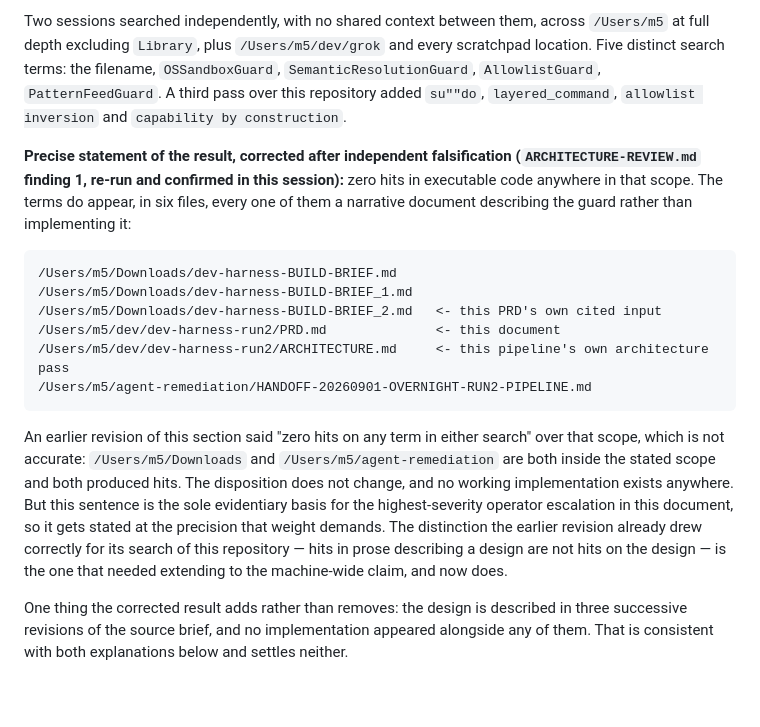
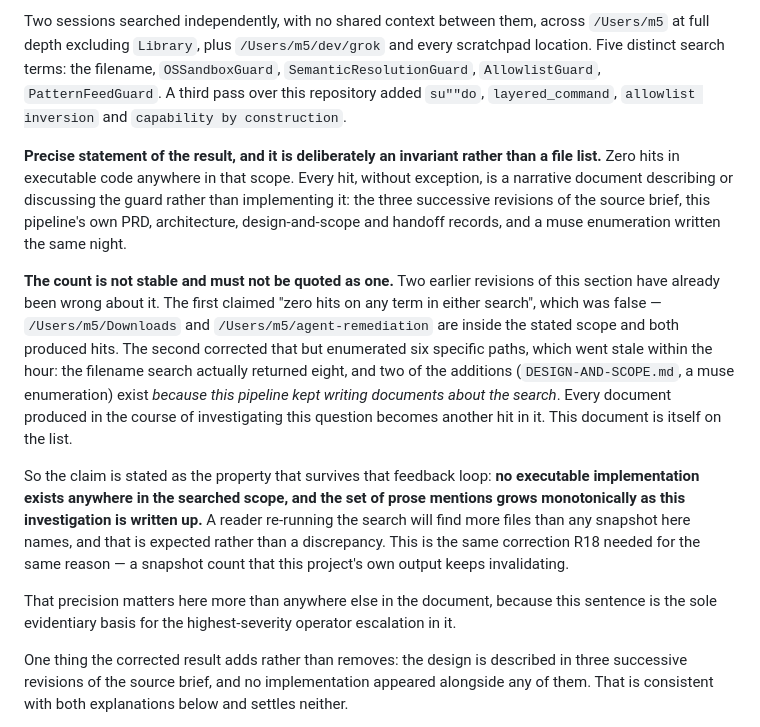
Before and after one commit to latent-affect/foreman-ft, a Markdown page: PRD.md, the part around the change. GitHub-like rendering; blank space fills up the shorter version.

Commit message:
Section 0.1: state the search result as an invariant, not a file count
A backgrounded search I ran earlier was killed (exit 144) after both halves had already
written their results. Reading the completed output back showed the filename search returned
EIGHT files, not the six this section enumerates. The two extra are
agent-remediation/RUN2-MUSE-FULL-ENUMERATION-20260902.md and this repo's own
DESIGN-AND-SCOPE.md -- both written tonight, by this pipeline, ABOUT this search.

That is the actual problem, not an off-by-two. Every document produced while investigating
whether layered_command_guard.py exists becomes another hit in the search for it. The
enumeration was stale within the hour of being written and would go stale again. Two prior
revisions of this section have now been wrong about the count: the first claimed zero hits
when Downloads and agent-remediation both had them, the second listed six.

Restated as the property that survives the feedback loop: no executable implementation
anywhere in the searched scope, and the set of prose mentions grows monotonically as this
investigation is written up. A reader re-running it will find more files than any snapshot
names, and that is expected rather than a discrepancy. Same correction R18 needed, for the
same reason -- a snapshot count this project's own output keeps invalidating.

Disposition unchanged: R14/R15 stay BLOCKED, C1's default stands.

Co-Authored-By: Claude Opus 5 <noreply@anthropic.com>

````diff
--- a/PRD.md
+++ b/PRD.md
@@ -48,28 +48,30 @@ location. Five distinct search terms: the filename, `OSSandboxGuard`, `SemanticR
 `AllowlistGuard`, `PatternFeedGuard`. A third pass over this repository added `su""do`,
 `layered_command`, `allowlist inversion` and `capability by construction`.
 
-**Precise statement of the result, corrected after independent falsification
-(`ARCHITECTURE-REVIEW.md` finding 1, re-run and confirmed in this session):** zero hits in
-executable code anywhere in that scope. The terms do appear, in six files, every one of them a
-narrative document describing the guard rather than implementing it:
+**Precise statement of the result, and it is deliberately an invariant rather than a file
+list.** Zero hits in executable code anywhere in that scope. Every hit, without exception, is a
+narrative document describing or discussing the guard rather than implementing it: the three
+successive revisions of the source brief, this pipeline's own PRD, architecture, design-and-scope
+and handoff records, and a muse enumeration written the same night.
 
-```
-/Users/m5/Downloads/dev-harness-BUILD-BRIEF.md
-/Users/m5/Downloads/dev-harness-BUILD-BRIEF_1.md
-/Users/m5/Downloads/dev-harness-BUILD-BRIEF_2.md   <- this PRD's own cited input
-/Users/m5/dev/dev-harness-run2/PRD.md              <- this document
-/Users/m5/dev/dev-harness-run2/ARCHITECTURE.md     <- this pipeline's own architecture pass
-/Users/m5/agent-remediation/HANDOFF-20260901-OVERNIGHT-RUN2-PIPELINE.md
-```
+**The count is not stable and must not be quoted as one.** Two earlier revisions of this section
+have already been wrong about it. The first claimed "zero hits on any term in either search",
+which was false — `/Users/m5/Downloads` and `/Users/m5/agent-remediation` are inside the stated
+scope and both produced hits. The second corrected that but enumerated six specific paths, which
+went stale within the hour: the filename search actually returned eight, and two of the
+additions (`DESIGN-AND-SCOPE.md`, a muse enumeration) exist *because this pipeline kept writing
+documents about the search*. Every document produced in the course of investigating this question
+becomes another hit in it. This document is itself on the list.
 
-An earlier revision of this section said "zero hits on any term in either search" over that
-scope, which is not accurate: `/Users/m5/Downloads` and `/Users/m5/agent-remediation` are both
-inside the stated scope and both produced hits. The disposition does not change, and no working
-implementation exists anywhere. But this sentence is the sole evidentiary basis for the
-highest-severity operator escalation in this document, so it gets stated at the precision that
-weight demands. The distinction the earlier revision already drew correctly for its search of
-this repository — hits in prose describing a design are not hits on the design — is the one that
-needed extending to the machine-wide claim, and now does.
+So the claim is stated as the property that survives that feedback loop: **no executable
+implementation exists anywhere in the searched scope, and the set of prose mentions grows
+monotonically as this investigation is written up.** A reader re-running the search will find
+more files than any snapshot here names, and that is expected rather than a discrepancy. This is
+the same correction R18 needed for the same reason — a snapshot count that this project's own
+output keeps invalidating.
+
+That precision matters here more than anywhere else in the document, because this sentence is the
+sole evidentiary basis for the highest-severity operator escalation in it.
 
 One thing the corrected result adds rather than removes: the design is described in three
 successive revisions of the source brief, and no implementation appeared alongside any of them.
````
